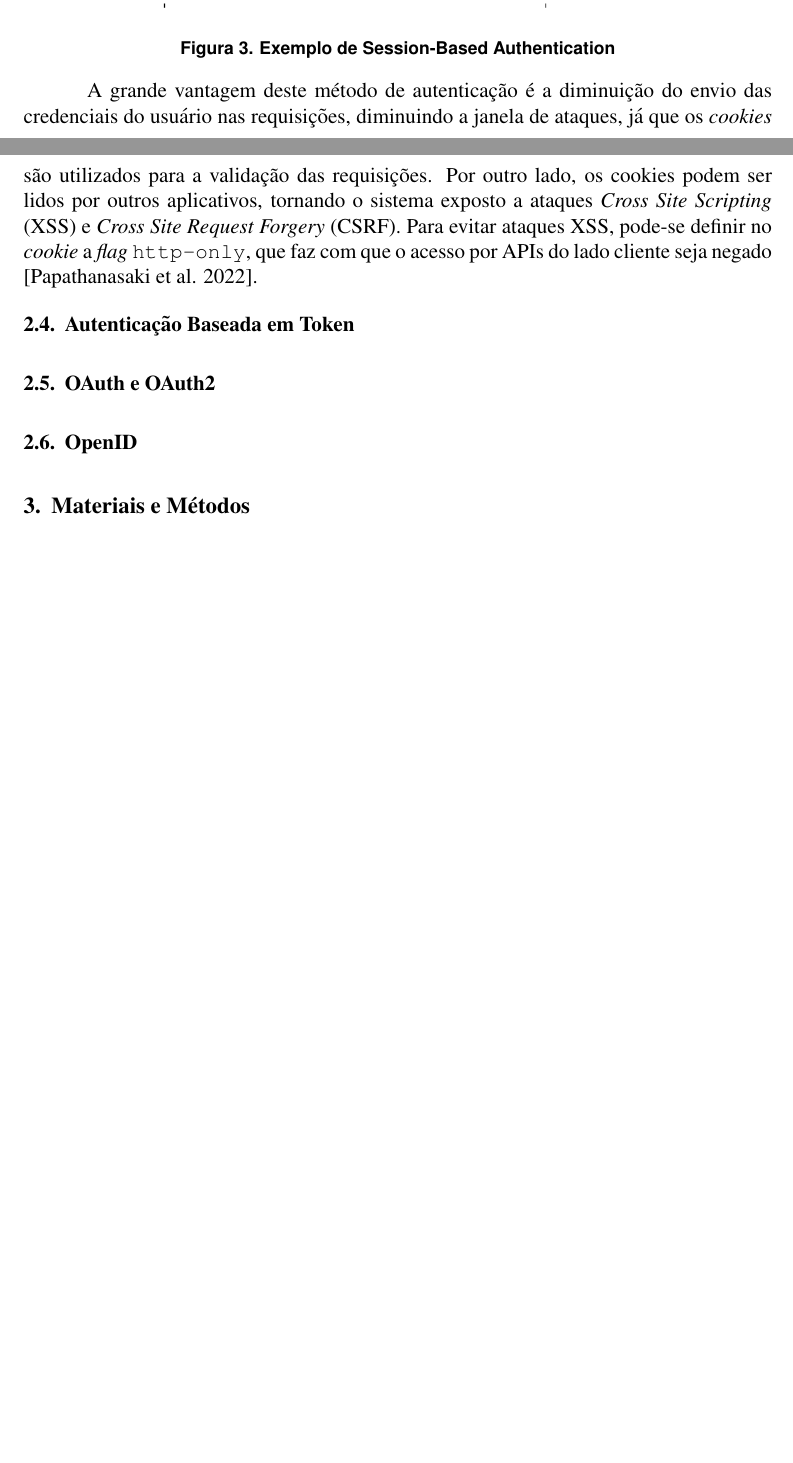
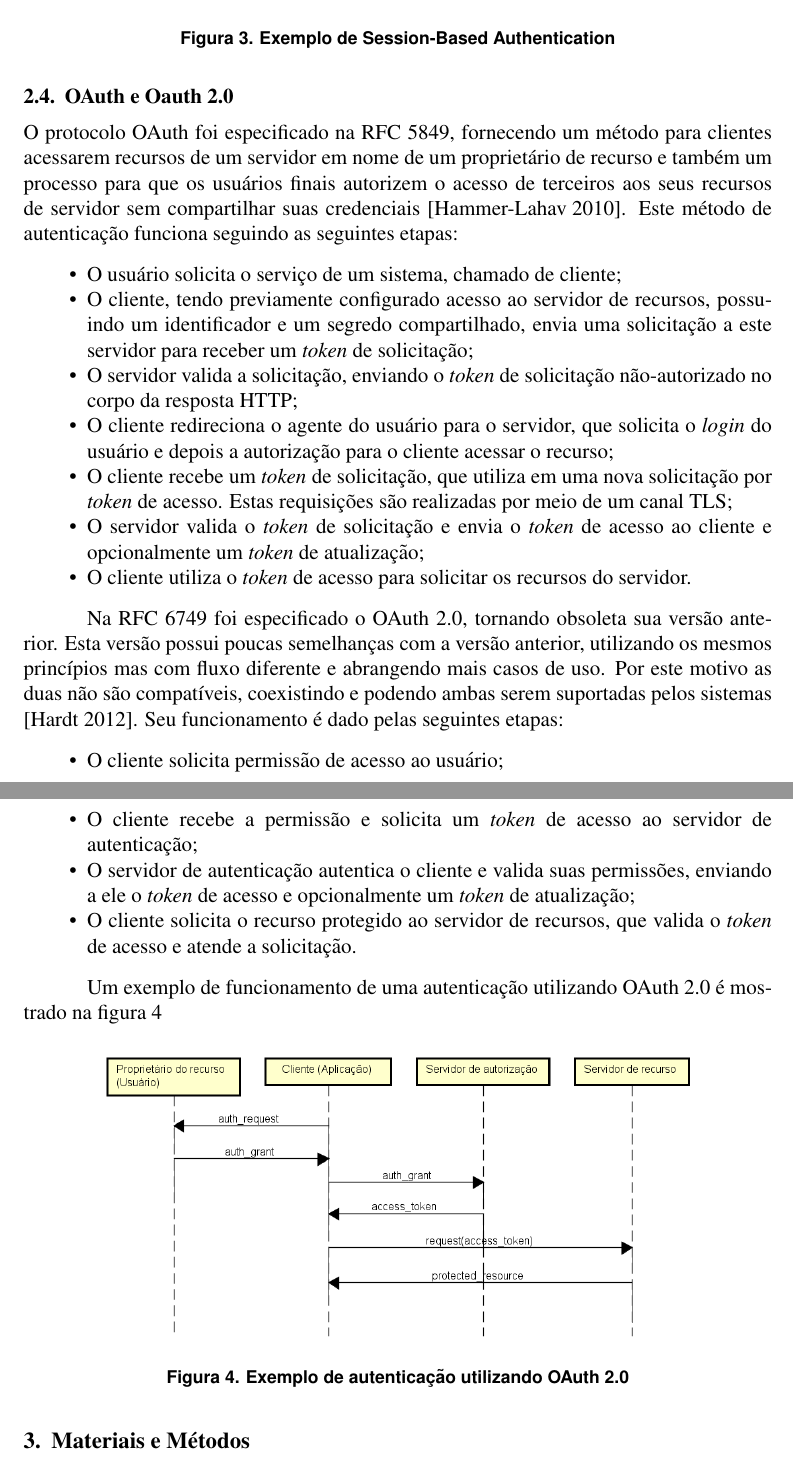
Before and after one commit to rstrack/TCC, a LaTeX thesis (Rafael Strack - TCC.tex, which reads sections/oauth.tex, sections/session-based-auth.tex): two parts of pages 5 and 6 of 7, joined at a grey line, cut so that both start at the same text, the shorter picture padded with empty space. Compiled offline with pdfLaTeX.

Commit message:
realocação (comentada provisoriamente) de aspectos das autenticações para seção "resultados e discussão"; Subseção OAuth e Oauth 2.0

```diff
--- a/Rafael Strack - TCC.tex
+++ b/Rafael Strack - TCC.tex
@@ -61,8 +61,3 @@ Sistemas Web}
 
 \input{session-based-auth}
 
-\input{token-based-auth}
-\
-\subsection{OAuth e OAuth2}
-\
-\subsection{OpenID}
--- /dev/null
+++ b/sections/oauth.tex
@@ -0,0 +1,32 @@
+\subsection{OAuth e Oauth 2.0}
+
+O protocolo OAuth foi especificado na RFC 5849, fornecendo um método para clientes acessarem recursos de um servidor em nome de um proprietário de recurso e também um processo para que os usuários finais autorizem o acesso de terceiros aos seus recursos de servidor sem compartilhar suas
+credenciais \cite{RFC5849}. Este método de autenticação funciona seguindo as seguintes etapas:
+
+\begin{itemize}
+\item O usuário solicita o serviço de um sistema, chamado de cliente;
+\item O cliente, tendo previamente configurado acesso ao servidor de recursos, possuindo um identificador e um segredo compartilhado, envia uma solicitação a este servidor para receber um \emph{token} de solicitação;
+\item O servidor valida a solicitação, enviando o \emph{token} de solicitação não-autorizado no corpo da resposta HTTP;
+\item O cliente redireciona o agente do usuário para o servidor, que solicita o \emph{login} do usuário e depois a autorização para o cliente acessar o recurso;
+\item O cliente recebe um \emph{token} de solicitação, que utiliza em uma nova solicitação por \emph{token} de acesso. Estas requisições são realizadas por meio de um canal TLS;
+\item O servidor valida o \emph{token} de solicitação e envia o \emph{token} de acesso ao cliente e opcionalmente um \emph{token} de atualização;
+\item O cliente utiliza o \emph{token} de acesso para solicitar os recursos do servidor.
+\end{itemize}
+
+Na RFC 6749 foi especificado o OAuth 2.0, tornando obsoleta sua versão anterior. Esta versão possui poucas semelhanças com a versão anterior, utilizando os mesmos princípios mas com fluxo diferente e abrangendo mais casos de uso. Por este motivo as duas não são compatíveis, coexistindo e podendo ambas serem suportadas pelos sistemas \cite{RFC6749}. Seu funcionamento é dado pelas seguintes etapas:
+
+\begin{itemize}
+\item O cliente solicita permissão de acesso ao usuário;
+\item O cliente recebe a permissão e solicita um \emph{token} de acesso ao servidor de autenticação;
+\item O servidor de autenticação autentica o cliente e valida suas permissões, enviando a ele o \emph{token} de acesso e opcionalmente um \emph{token} de atualização;
+\item O cliente solicita o recurso protegido ao servidor de recursos, que valida o \emph{token} de acesso e atende a solicitação.
+\end{itemize}
+
+Um exemplo de funcionamento de uma autenticação utilizando OAuth 2.0 é mostrado na figura \ref{fig:OAuth2}
+
+\begin{figure}[ht]
+    \centering
+    \includegraphics[width=.8\textwidth]{OAuth 2.0.png}
+    \caption{Exemplo de autenticação utilizando OAuth 2.0}
+    \label{fig:OAuth2}
+\end{figure}
--- a/sections/session-based-auth.tex
+++ b/sections/session-based-auth.tex
@@ -10,5 +10,3 @@ A autenticação baseada em sessão é o método mais comum de autenticação em
   \caption{Exemplo de Session-Based Authentication}
   \label{fig:sessionAuth}
 \end{figure}
-
-A grande vantagem deste método de autenticação é a diminuição do envio das credenciais do usuário nas requisições, diminuindo a janela de ataques, já que os \emph{cookies} são utilizados para a validação das requisições. Por outro lado, os cookies podem ser lidos por outros aplicativos, tornando o sistema exposto a ataques \emph{Cross Site Scripting} (XSS) e \emph{Cross Site Request Forgery} (CSRF). Para evitar ataques XSS, pode-se definir no \emph{cookie} a \emph{flag} \texttt{http-only}, que faz com que o acesso por APIs do lado cliente seja negado \cite{PAPATHANASAKI2022}.
```
Also changed, not shown: references.bib (+28 -0 lines), sections/basic-auth.tex (+0 -9 lines), sections/conclusion.tex (added, +1 -0 lines), sections/digest-auth.tex (+0 -9 lines), sections/openid.tex (added, +1 -0 lines), sections/results-and-discussion.tex (added, +27 -0 lines), Rafael Strack - TCC.pdf, Rafael Strack - TCC.tex (18 more changed lines).
